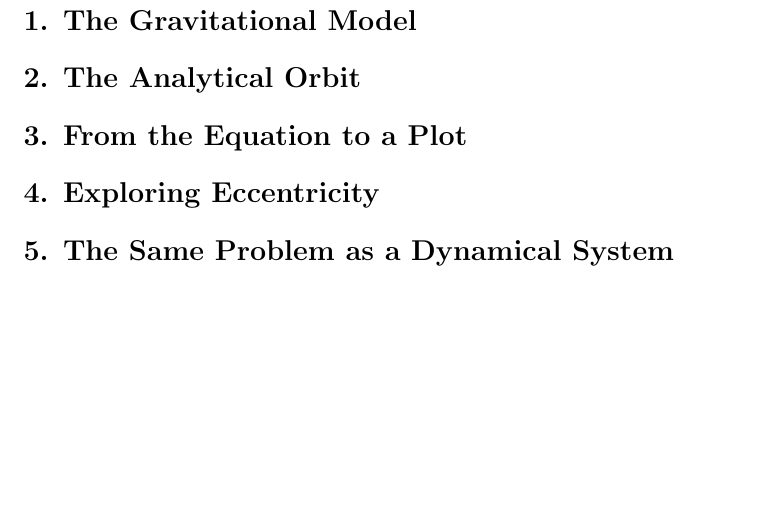
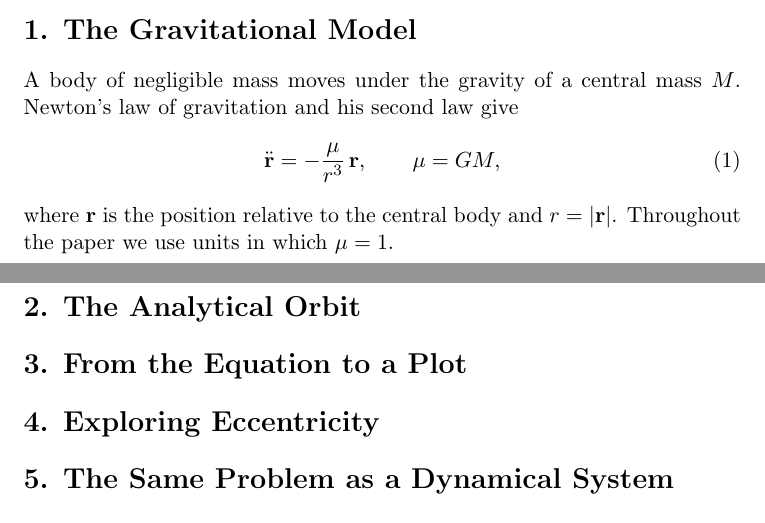
Before and after one commit to noctis-oss/kepler-orbits, a LaTeX document (main.tex): part of page 2 of 2 before the commit and two parts of pages 1 and 2 of 2 after it, the two joined at a grey line, cut so that both start at the same text, the shorter picture padded with empty space. Compiled offline with pdfLaTeX.

Commit message:
Add section 1

```diff
--- a/main.tex
+++ b/main.tex
@@ -25,7 +25,13 @@ is drawn from a formula or from those data by its own script.
 \section*{1. The Gravitational Model}
 % ============================================================
 
-% TODO
+A body of negligible mass moves under the gravity of a central mass $M$.
+Newton's law of gravitation and his second law give
+\begin{equation}
+  \ddot{\mathbf r} = -\frac{\mu}{r^3}\,\mathbf r, \qquad \mu = GM,
+\end{equation}
+where $\mathbf r$ is the position relative to the central body and $r = |\mathbf r|$.
+Throughout the paper we use units in which $\mu = 1$.
 
 % ============================================================
 \section*{2. The Analytical Orbit}
```
